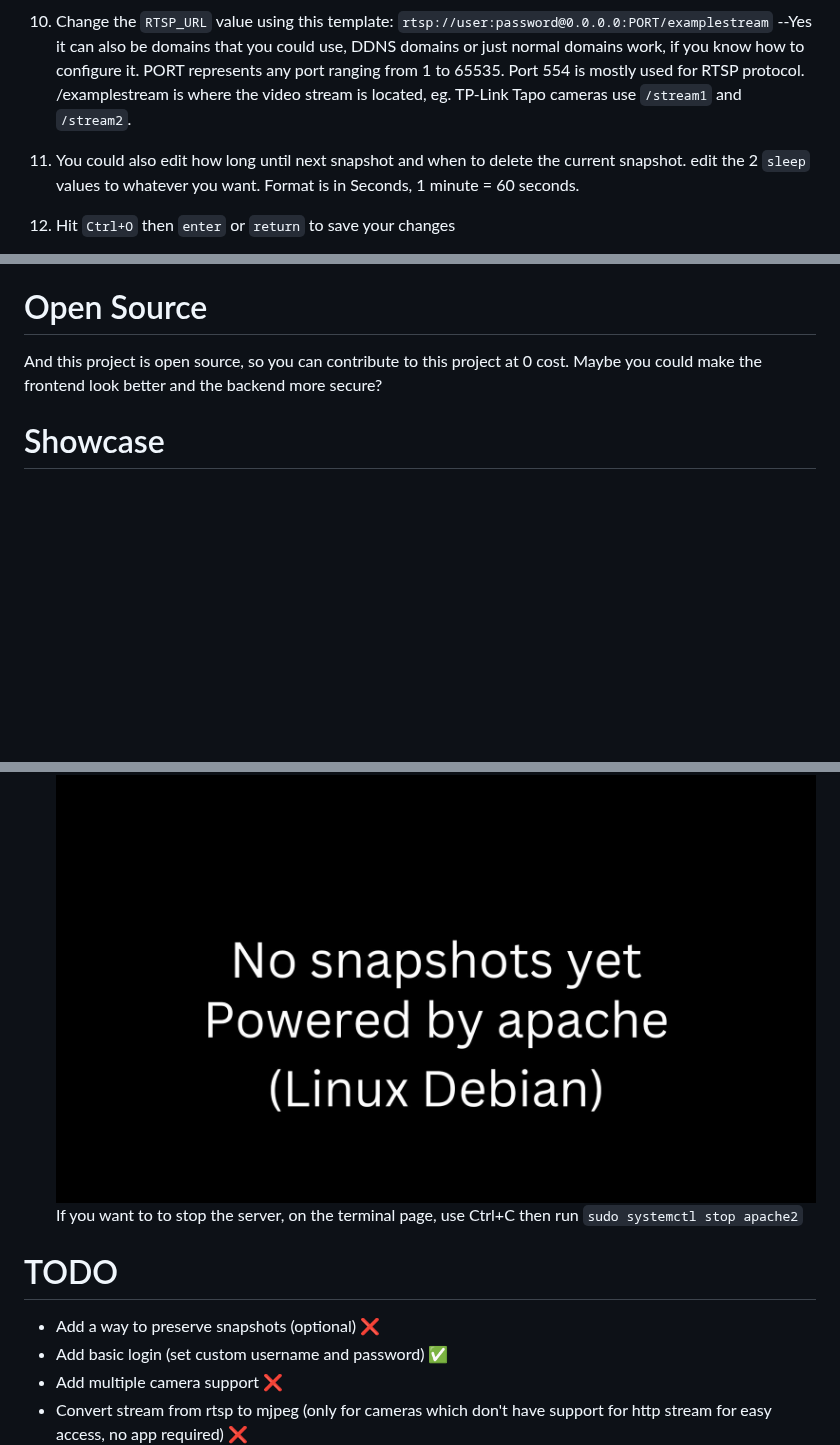
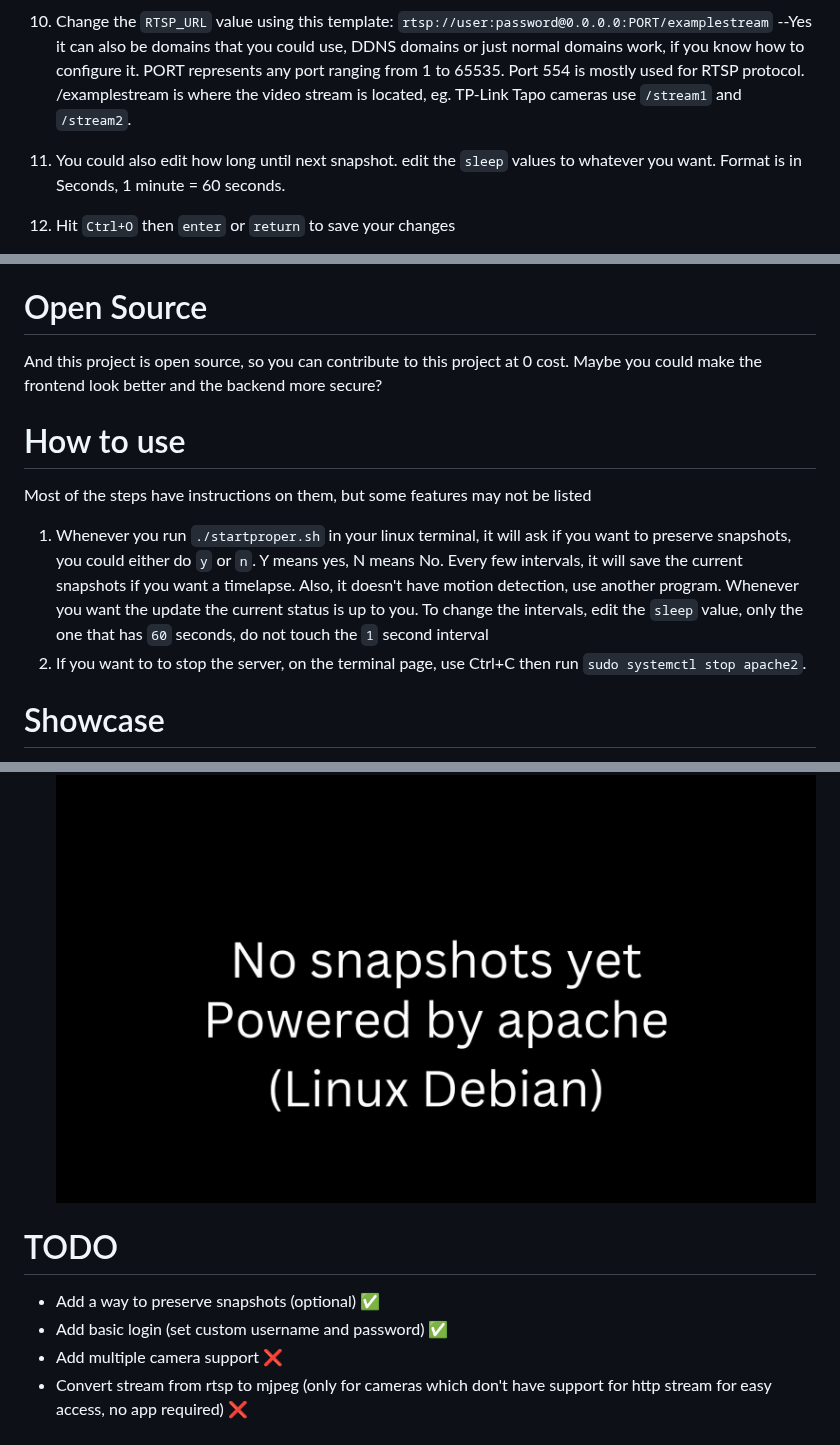
Before and after one commit to ICrashWindows12/Universal-cam-snapshot, a Markdown page: README.md, 3 parts joined by grey strips. Rendered like a GitHub page; blank space fills up the shorter version.

````diff
--- a/README.md
+++ b/README.md
@@ -13,7 +13,7 @@ Universal Camera Snapshot feature. Works on all cameras using RTSP only.
 8. Run ```cd /var/www/html``` then run ```sudo mv /path/to/files /var/www/html```
 9. Navigate to /images/outputscript.sh and run ```sudo nano outputscript.sh```
 10. Change the ```RTSP_URL``` value using this template: ```rtsp://user:password@0.0.0.0:PORT/examplestream``` --Yes it can also be domains that you could use, DDNS domains or just normal domains work, if you know how to configure it. PORT represents any port ranging from 1 to 65535. Port 554 is mostly used for RTSP protocol. /examplestream is where the video stream is located, eg. TP-Link Tapo cameras use ```/stream1``` and ```/stream2```.
-11. You could also edit how long until next snapshot and when to delete the current snapshot. edit the 2 ```sleep``` values to whatever you want. Format is in Seconds, 1 minute = 60 seconds.
+11. You could also edit how long until next snapshot. edit the ```sleep``` values to whatever you want. Format is in Seconds, 1 minute = 60 seconds.
 12. Hit ```Ctrl+O``` then ```enter``` or ```return``` to save your changes
 13. Then go back to /var/www/html and run ```chmod +x startproper.sh && chmod +x /var/www/html/outputscript.sh && ./startproper.sh```
 
@@ -29,6 +29,10 @@ Port forwarding rules is usually located in your routers settings. This version
 # Open Source
 And this project is open source, so you can contribute to this project at 0 cost. Maybe you could make the frontend look better and the backend more secure?
 
+# How to use
+Most of the steps have instructions on them, but some features may not be listed
+1. Whenever you run ```./startproper.sh``` in your linux terminal, it will ask if you want to preserve snapshots, you could either do ```y``` or ```n```. Y means yes, N means No. Every few intervals, it will save the current snapshots if you want a timelapse. Also, it doesn't have motion detection, use another program. Whenever you want the update the current status is up to you. To change the intervals, edit the ```sleep``` value, only the one that has ```60``` seconds, do not touch the ```1``` second interval
+2. If you want to to stop the server, on the terminal page, use Ctrl+C then run ```sudo systemctl stop apache2```.
 # Showcase
 (soon)
 
@@ -40,10 +44,9 @@ And this project is open source, so you can contribute to this project at 0 cost
 # Issues
 1. You may see this image if you didn't configure the camera correctly,you had either put in the wrong credentials, misspelt the url, forgot to put your cameras rtsp address in the shell script, did not set up the camera account, missplelt either the camera account username, password or both
 ![Camera Image](https://raw.githubusercontent.com/ICrashWindows12/Universal-cam-snapshot/refs/heads/main/images/current_status.jpg)
-If you want to to stop the server, on the terminal page, use Ctrl+C then run ```sudo systemctl stop apache2```
 
 # TODO
-- Add a way to preserve snapshots (optional) ❌
+- Add a way to preserve snapshots (optional) ✅
 - Add basic login (set custom username and password) ✅
 - Add multiple camera support ❌
 - Convert stream from rtsp to mjpeg (only for cameras which don't have support for http stream for easy access, no app required) ❌
````
